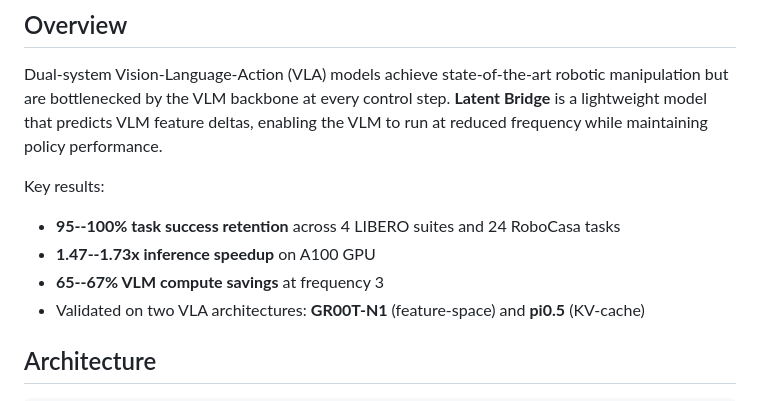
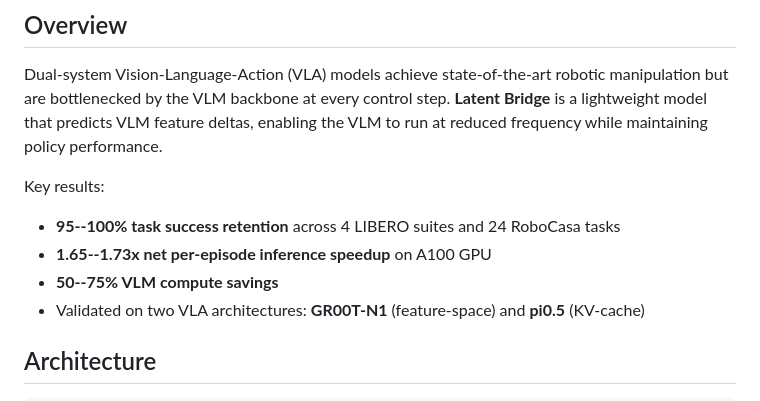
Before and after one commit to 1999Lyd/Latent-Bridge, a Markdown page: README.md, the part around the change. Rendered like a GitHub page.

```diff
--- a/README.md
+++ b/README.md
@@ -10,8 +10,8 @@ Dual-system Vision-Language-Action (VLA) models achieve state-of-the-art robotic
 
 Key results:
 - **95--100% task success retention** across 4 LIBERO suites and 24 RoboCasa tasks
-- **1.47--1.73x inference speedup** on A100 GPU
-- **65--67% VLM compute savings** at frequency 3
+- **1.65--1.73x net per-episode inference speedup** on A100 GPU
+- **50--75% VLM compute savings**
 - Validated on two VLA architectures: **GR00T-N1** (feature-space) and **pi0.5** (KV-cache)
 
 ## Architecture
```
